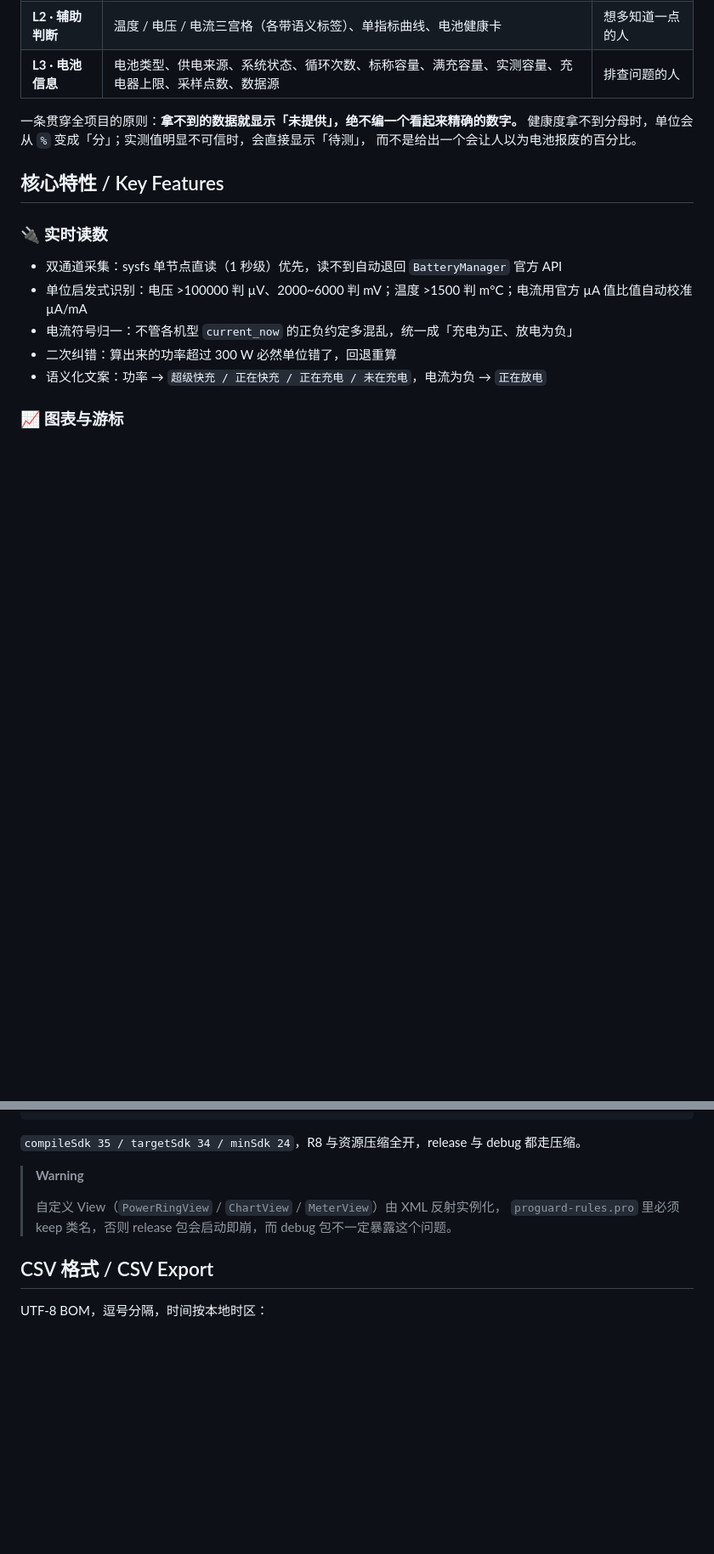
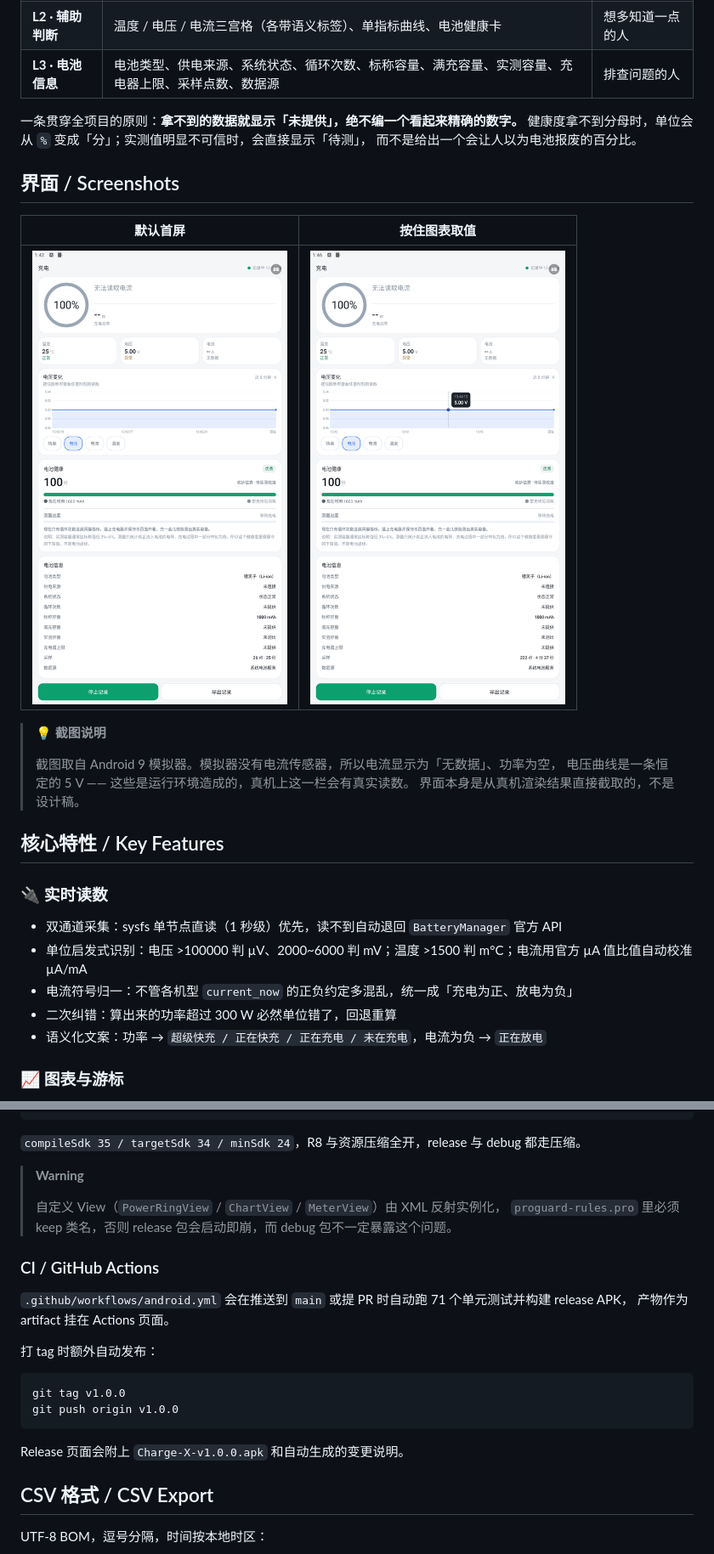
Before and after one commit to xiaoeyv/Charge-X, a Markdown page: README.md, 2 parts joined by grey strips. Shown at 85% size. GitHub-like rendering; pictures changed too: docs/screenshot-cursor.png (added), docs/screenshot-main.png (added); blank space fills up the shorter version.

````diff
--- a/README.md
+++ b/README.md
@@ -66,6 +68,18 @@ Charge-X 是用**纯 Java + 原生 View** 写的电池状态监视器，定位
 一条贯穿全项目的原则：**拿不到的数据就显示「未提供」，绝不编一个看起来精确的数字。**
 健康度拿不到分母时，单位会从 `%` 变成「分」；实测值明显不可信时，会直接显示「待测」，
 而不是给出一个会让人以为电池报废的百分比。
+
+## 界面 / Screenshots
+
+| 默认首屏 | 按住图表取值 |
+| --- | --- |
+| <img src="docs/screenshot-main.png" width="300" alt="默认首屏：电量环、功率、三宫格、曲线" /> | <img src="docs/screenshot-cursor.png" width="300" alt="按住图表出现垂直游标与数值浮层" /> |
+
+> 💡 **截图说明**
+>
+> 截图取自 Android 9 模拟器。模拟器没有电流传感器，所以电流显示为「无数据」、功率为空，
+> 电压曲线是一条恒定的 5 V —— 这些是运行环境造成的，真机上这一栏会有真实读数。
+> 界面本身是从真机渲染结果直接截取的，不是设计稿。
 
 ## 核心特性 / Key Features
 
@@ -228,6 +242,20 @@ gradle assembleRelease
 > 自定义 View（`PowerRingView` / `ChartView` / `MeterView`）由 XML 反射实例化，
 > `proguard-rules.pro` 里必须 keep 类名，否则 release 包会启动即崩，而 debug 包不一定暴露这个问题。
 
+### CI / GitHub Actions
+
+`.github/workflows/android.yml` 会在推送到 `main` 或提 PR 时自动跑 71 个单元测试并构建 release APK，
+产物作为 artifact 挂在 Actions 页面。
+
+打 tag 时额外自动发布：
+
+```bash
+git tag v1.0.0
+git push origin v1.0.0
+```
+
+Release 页面会附上 `Charge-X-v1.0.0.apk` 和自动生成的变更说明。
+
 ## CSV 格式 / CSV Export
 
 UTF-8 BOM，逗号分隔，时间按本地时区：
````
Also changed, not shown: other parts of README.md (+2 -0 lines), 3 other files.
